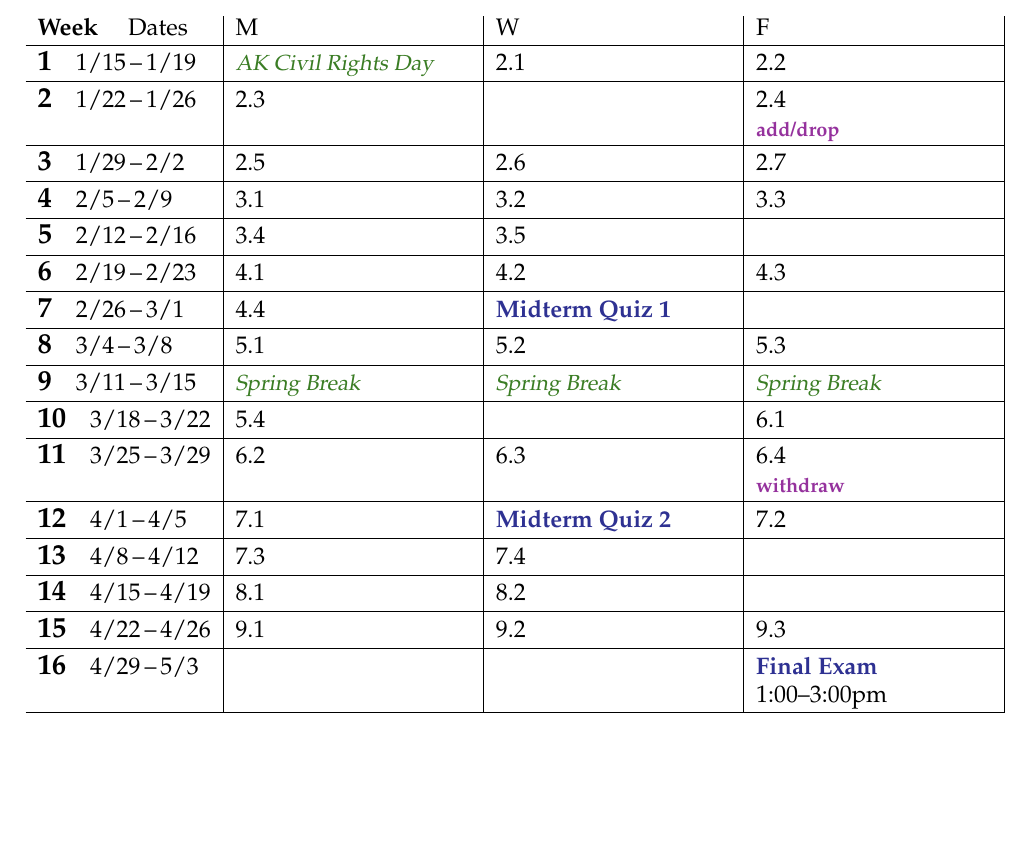
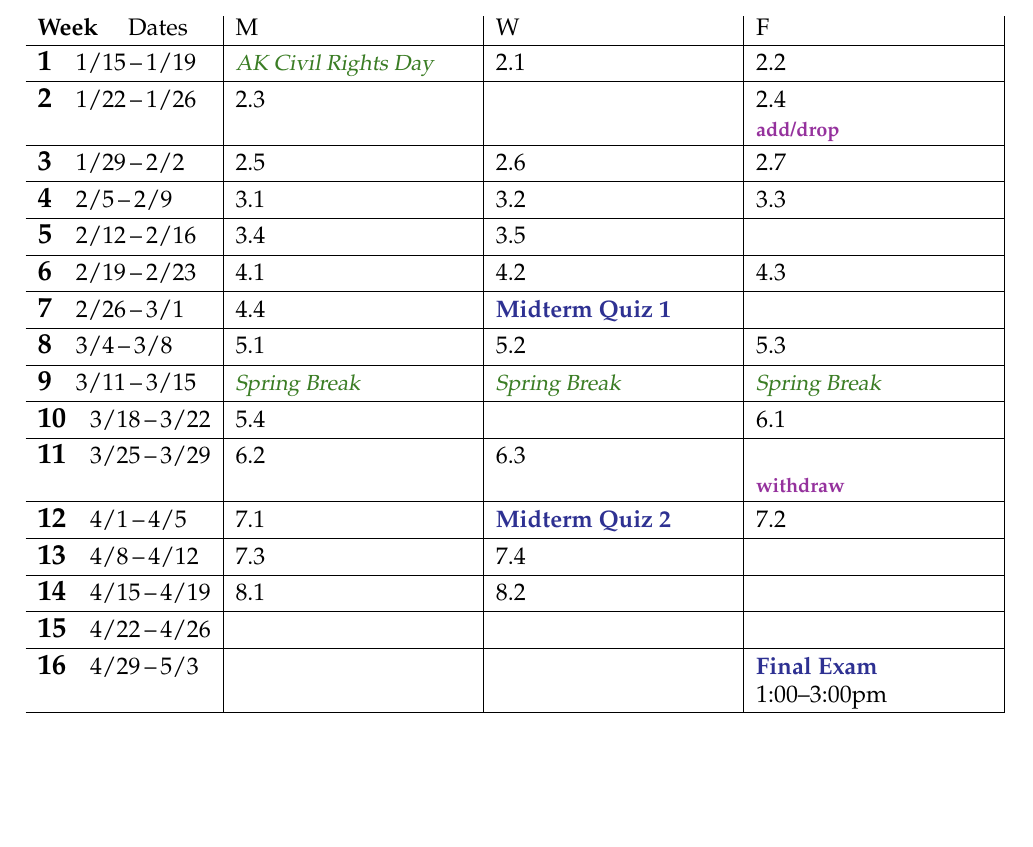
Before and after one commit to bueler/numerical, a LaTeX document (assets/general/S24/schedule.tex): part of the page, cut so that both start at the same text. Compiled offline with pdfLaTeX.

Commit message:
no way I am getting to chapter 9

```diff
--- a/assets/general/S24/schedule.tex
+++ b/assets/general/S24/schedule.tex
@@ -81,7 +81,7 @@ The schedule below is subject to changes!  See the public course webpage
 
 \wkday{10}{3/18}{3/22}  & 5.4 &  & 6.1 \\ \hline
 
-\wkday{11}{3/25}{3/29}  & 6.2 & 6.3 & 6.4 \par \dl{withdraw} \\ \hline
+\wkday{11}{3/25}{3/29}  & 6.2 & 6.3 & \phantom{x} \par \dl{withdraw} \\ \hline
 
 \wkday{12}{4/1}{4/5}    & 7.1 & \ee{Midterm Quiz 2} & 7.2 \\ \hline
 
@@ -89,7 +89,7 @@ The schedule below is subject to changes!  See the public course webpage
 
 \wkday{14}{4/15}{4/19}  & 8.1 & 8.2 &  \\ \hline
 
-\wkday{15}{4/22}{4/26}  & 9.1 & 9.2 & 9.3 \\ \hline
+\wkday{15}{4/22}{4/26}  &  &  &  \\ \hline
 
 \wkday{16}{4/29}{5/3}   &  &  & \ee{Final Exam} \par 1:00--3:00pm  \\ \hline
 
```
Also changed, not shown: assets/general/S24/schedule.pdf.
